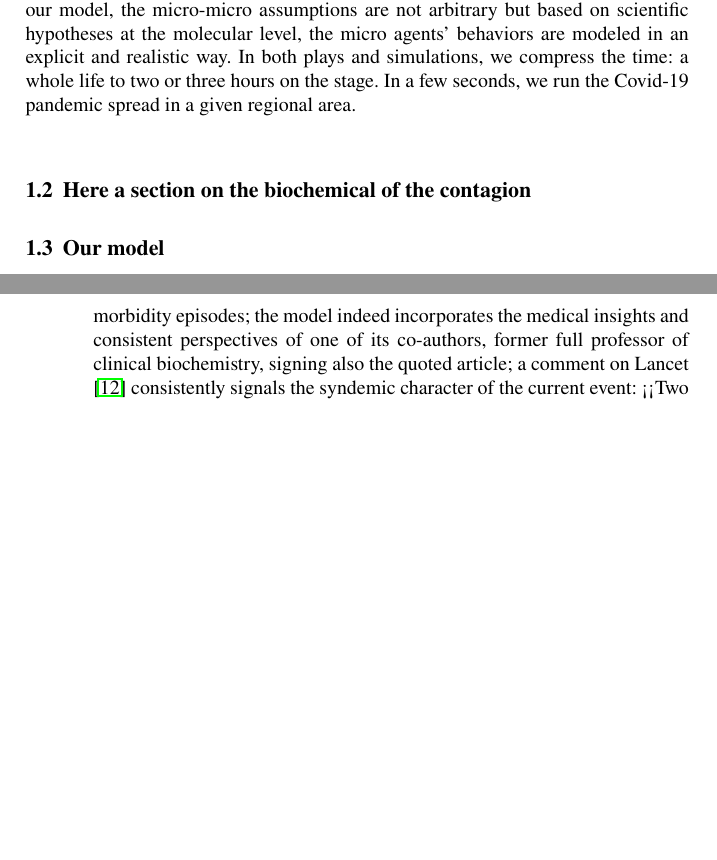
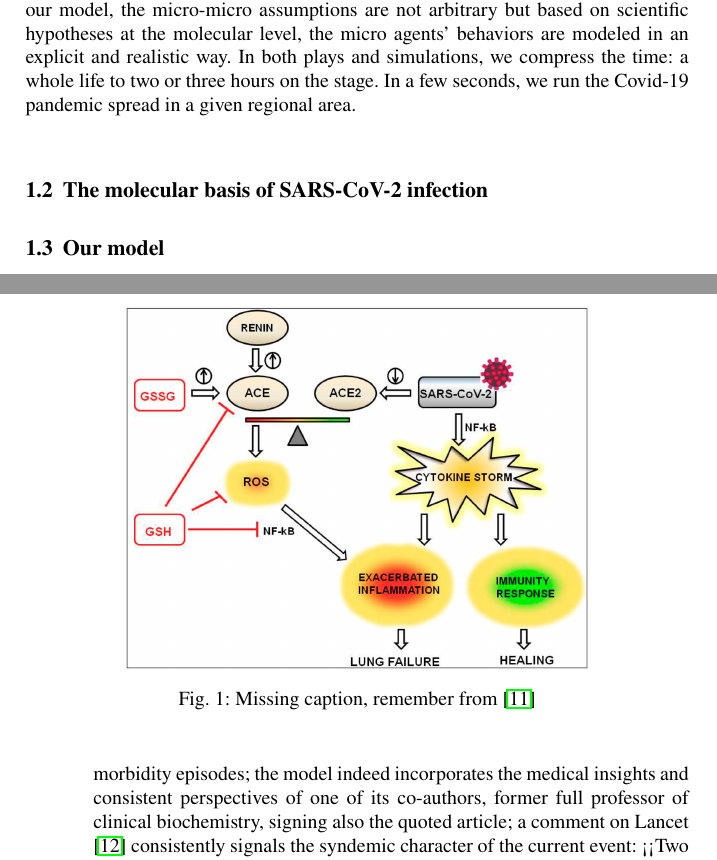
Before and after one commit to terna/ABModelCOVID-19Diffusion, a LaTeX thesis (ABModelCOVID-19Diffusion.tex): two parts of pages 4 and 5 of 46, joined at a grey line, cut so that both start at the same text, the shorter picture padded with empty space. Compiled offline with pdfLaTeX.

Commit message:
20210807 20:36

```diff
--- a/ABModelCOVID-19Diffusion.tex
+++ b/ABModelCOVID-19Diffusion.tex
@@ -154,9 +154,15 @@ As any model, also this one is based on assumptions: time will tell whether thes
 
 
 %%%%%%%%%%%%%%%%%%%%%%%%%%%%%%%%%%%%%%%%%%%%%%%
-\subsection{Here a section on the biochemical of the contagion}
+\subsection{The molecular basis of SARS-CoV-2 infection}
 \label{biochem}
 
+\begin{figure}[t]
+\center
+\includegraphics[width=0.7\textwidth]{ace.png}
+\caption{Missing caption, remember from \cite{Silvagno_2020}}
+\label{ace}
+\end{figure}
 
 %%%%%%%%%%%%%%%%%%%%%%%%%%%%%%%%%%%%%%%%%%%%%%%
 \subsection{Our model}
```
Also changed, not shown: ABModelCOVID-19Diffusion.tex (2 more changed lines).
